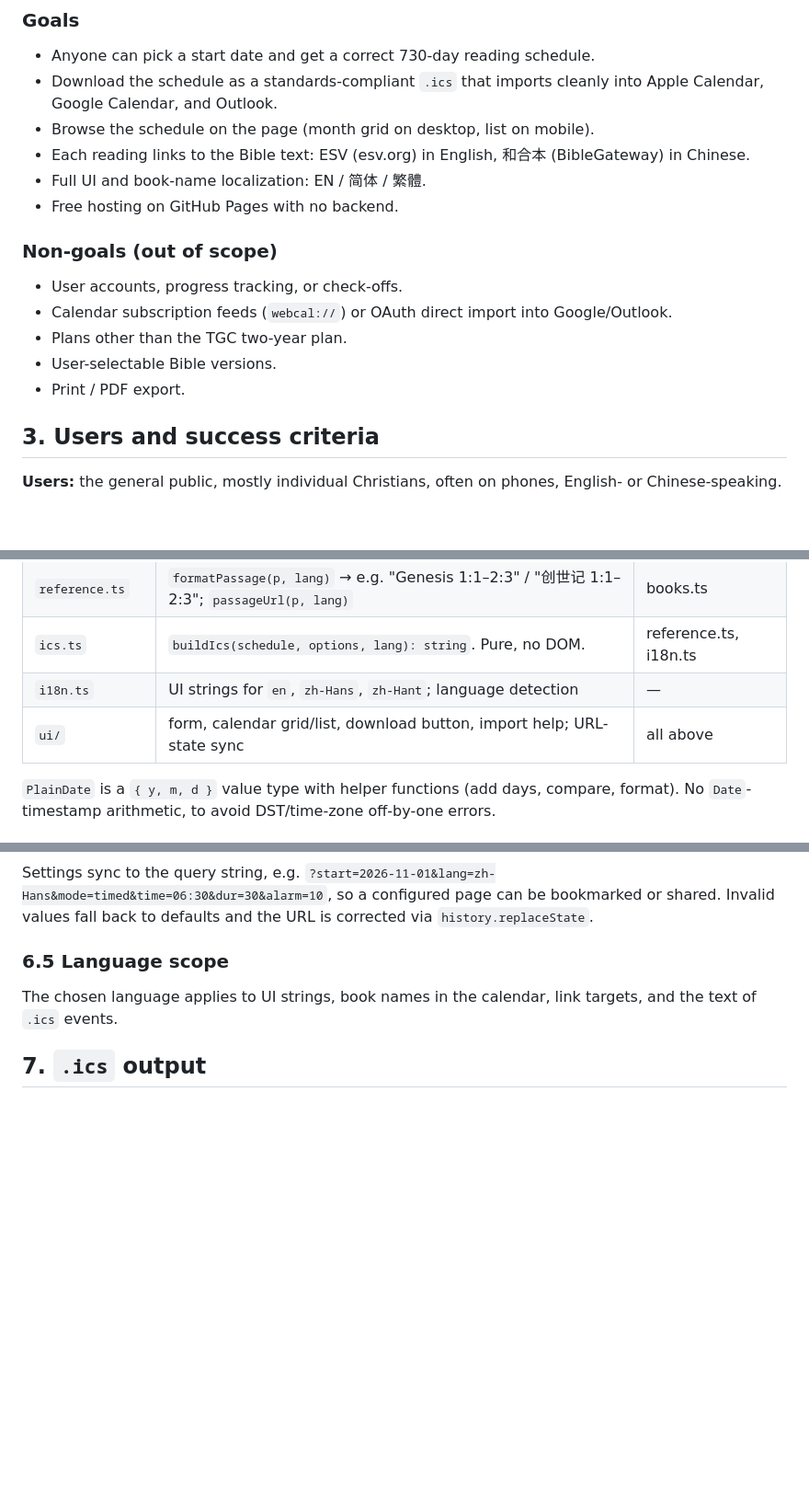
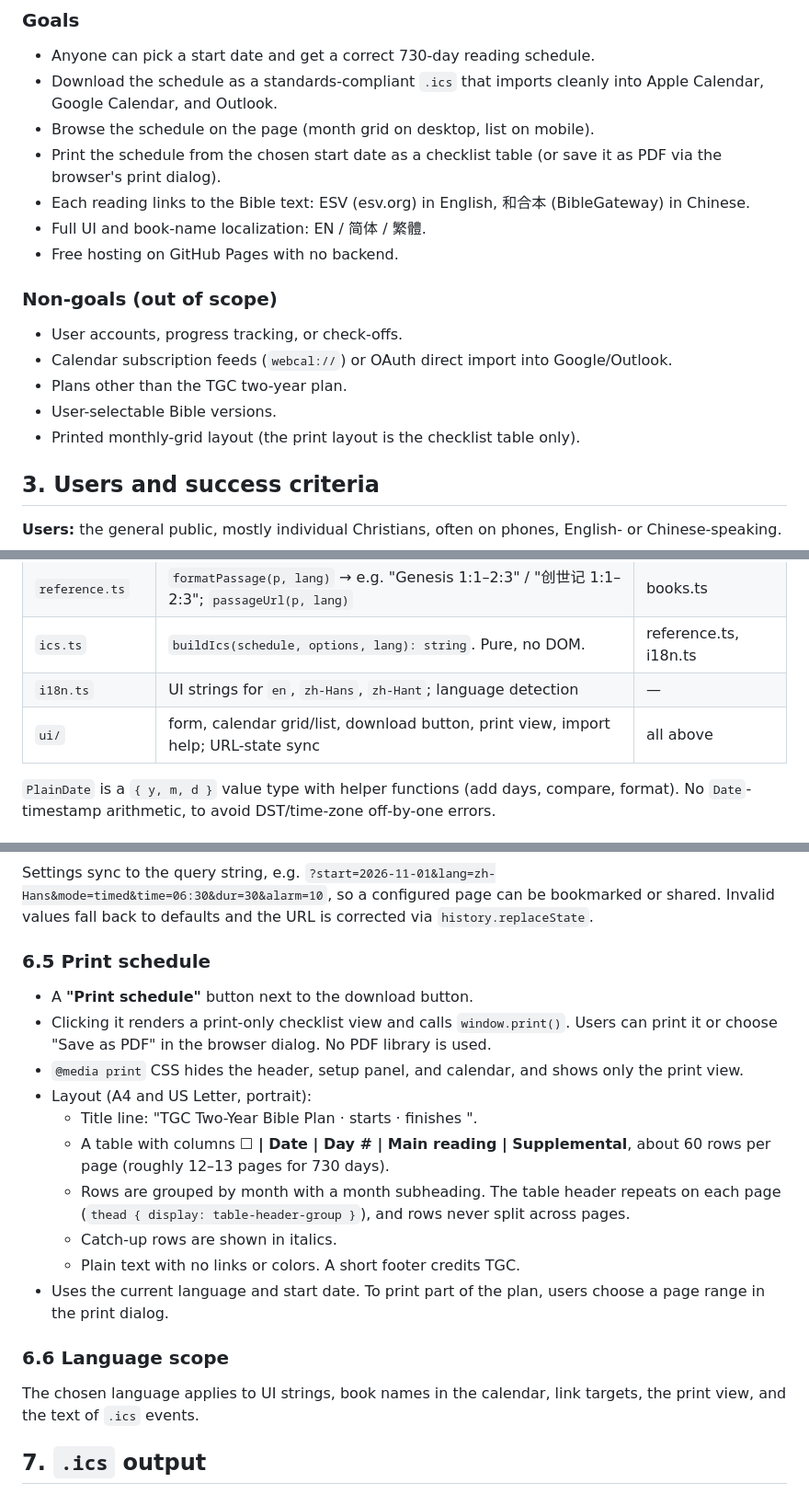
Before and after one commit to Sorosliu1029/Bible, a Markdown page: specs/2026-10-19-bible-reading-calendar-design.md, 3 parts joined by grey strips. Shown at 92% size. Rendered like a GitHub page; blank space fills up the shorter version.

Commit message:
Spec: add printable checklist schedule
Co-Authored-By: Claude Opus 5.5 <noreply@anthropic.com>

```diff
--- a/specs/2026-10-19-bible-reading-calendar-design.md
+++ b/specs/2026-10-19-bible-reading-calendar-design.md
@@ -13,6 +13,7 @@ A public, static website that turns the **TGC Two-Year Bible Reading Plan** into
 - Anyone can pick a start date and get a correct 730-day reading schedule.
 - Download the schedule as a standards-compliant `.ics` that imports cleanly into Apple Calendar, Google Calendar, and Outlook.
 - Browse the schedule on the page (month grid on desktop, list on mobile).
+- Print the schedule from the chosen start date as a checklist table (or save it as PDF via the browser's print dialog).
 - Each reading links to the Bible text: ESV (esv.org) in English, 和合本 (BibleGateway) in Chinese.
 - Full UI and book-name localization: EN / 简体 / 繁體.
 - Free hosting on GitHub Pages with no backend.
@@ -22,7 +23,7 @@ A public, static website that turns the **TGC Two-Year Bible Reading Plan** into
 - Calendar subscription feeds (`webcal://`) or OAuth direct import into Google/Outlook.
 - Plans other than the TGC two-year plan.
 - User-selectable Bible versions.
-- Print / PDF export.
+- Printed monthly-grid layout (the print layout is the checklist table only).
 
 ## 3. Users and success criteria
 
@@ -80,7 +81,7 @@ browser:  plan.ts ── scheduleFor(start) ──┬── ui/calendar (render)
 | `reference.ts` | `formatPassage(p, lang)` → e.g. "Genesis 1:1–2:3" / "创世记 1:1–2:3"; `passageUrl(p, lang)` | books.ts |
 | `ics.ts` | `buildIcs(schedule, options, lang): string`. Pure, no DOM. | reference.ts, i18n.ts |
 | `i18n.ts` | UI strings for `en`, `zh-Hans`, `zh-Hant`; language detection | — |
-| `ui/` | form, calendar grid/list, download button, import help; URL-state sync | all above |
+| `ui/` | form, calendar grid/list, download button, print view, import help; URL-state sync | all above |
 
 `PlainDate` is a `{ y, m, d }` value type with helper functions (add days, compare, format). No `Date`-timestamp arithmetic, to avoid DST/time-zone off-by-one errors.
 
@@ -118,8 +119,20 @@ Title, one-line description, and language switcher (EN / 简 / 繁). The default
 ### 6.4 URL state
 Settings sync to the query string, e.g. `?start=2026-11-01&lang=zh-Hans&mode=timed&time=06:30&dur=30&alarm=10`, so a configured page can be bookmarked or shared. Invalid values fall back to defaults and the URL is corrected via `history.replaceState`.
 
-### 6.5 Language scope
-The chosen language applies to UI strings, book names in the calendar, link targets, and the text of `.ics` events.
+### 6.5 Print schedule
+- A **"Print schedule"** button next to the download button.
+- Clicking it renders a print-only checklist view and calls `window.print()`. Users can print it or choose "Save as PDF" in the browser dialog. No PDF library is used.
+- `@media print` CSS hides the header, setup panel, and calendar, and shows only the print view.
+- Layout (A4 and US Letter, portrait):
+  - Title line: "TGC Two-Year Bible Plan · starts <date> · finishes <date>".
+  - A table with columns **☐ | Date | Day # | Main reading | Supplemental**, about 60 rows per page (roughly 12–13 pages for 730 days).
+  - Rows are grouped by month with a month subheading. The table header repeats on each page (`thead { display: table-header-group }`), and rows never split across pages.
+  - Catch-up rows are shown in italics.
+  - Plain text with no links or colors. A short footer credits TGC.
+- Uses the current language and start date. To print part of the plan, users choose a page range in the print dialog.
+
+### 6.6 Language scope
+The chosen language applies to UI strings, book names in the calendar, link targets, the print view, and the text of `.ics` events.
 
 ## 7. `.ics` output
 
```
Also changed, not shown: other parts of specs/2026-10-19-bible-reading-calendar-design.md (+1 -1 lines).
